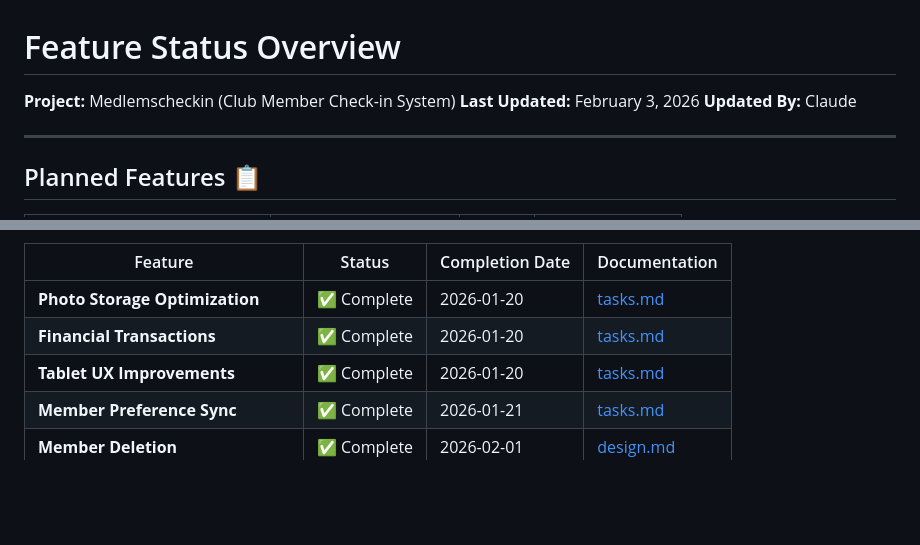
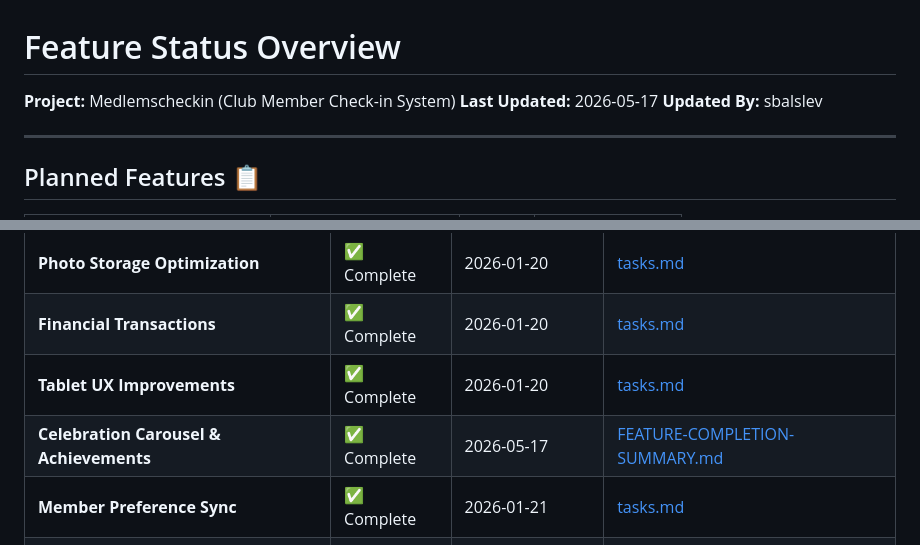
Before and after one commit to SBalslev/MemberregistrationApp, a Markdown page: docs/features/FEATURE_STATUS.md, 2 parts joined by grey strips. Rendered like a GitHub page; blank space fills up the shorter version.

Commit message:
docs: add celebration carousel feature completion summary and update feature status
Co-authored-by: Copilot <223556219+Copilot@users.noreply.github.com>

```diff
--- a/docs/features/FEATURE_STATUS.md
+++ b/docs/features/FEATURE_STATUS.md
@@ -1,8 +1,8 @@
 # Feature Status Overview
 
 **Project:** Medlemscheckin (Club Member Check-in System)
-**Last Updated:** February 3, 2026
-**Updated By:** Claude
+**Last Updated:** 2026-05-17
+**Updated By:** sbalslev
 
 ---
 
@@ -54,6 +54,7 @@
 | **Photo Storage Optimization** | ✅ Complete | 2026-01-20 | [tasks.md](photo-storage-optimization/tasks.md) |
 | **Financial Transactions** | ✅ Complete | 2026-01-20 | [tasks.md](financial-transactions/tasks.md) |
 | **Tablet UX Improvements** | ✅ Complete | 2026-01-20 | [tasks.md](tablet-ux-improvements/tasks.md) |
+| **Celebration Carousel & Achievements** | ✅ Complete | 2026-05-17 | [FEATURE-COMPLETION-SUMMARY.md](celebration-carousel/completion/FEATURE-COMPLETION-SUMMARY.md) |
 | **Member Preference Sync** | ✅ Complete | 2026-01-21 | [tasks.md](member-preference-sync/tasks.md) |
 | **Member Deletion** | ✅ Complete | 2026-02-01 | [design.md](member-deletion/design.md) |
 | **UI/UX Improvements (Feb 2026)** | ✅ Complete | 2026-02-01 | See below |
```
Also changed, not shown: 1 other file.
